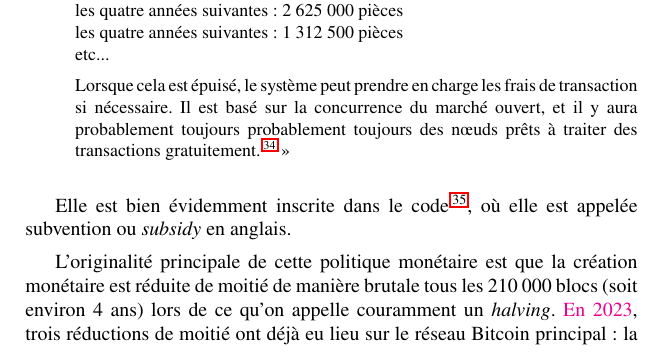
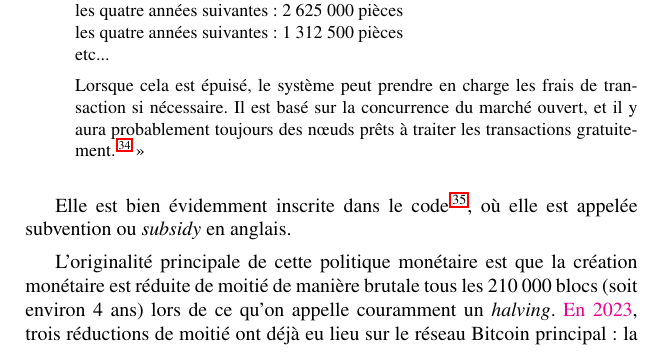
Before and after one commit to lugaxker/bitcoinelegance, a LaTeX book (bitcoinelegance.tex, which reads chapters/ch07-confirmation.tex): part of page 155 of 174, cut so that both start at the same text. Compiled offline with pdfLaTeX.

Commit message:
Remove duplication: 'probablement toujours'

```diff
--- a/chapters/ch07-confirmation.tex
+++ b/chapters/ch07-confirmation.tex
@@ -332,7 +332,7 @@
 les quatre années suivantes : 1~312~500 pièces\\
 etc...
 
-Lorsque cela est épuisé, le système peut prendre en charge les frais de transaction si nécessaire. Il est basé sur la concurrence du marché ouvert, et il y aura probablement toujours probablement toujours des nœuds prêts à traiter des transactions gratuitement.\sendnote{Satoshi Nakamoto, \eng{Bitcoin v0.1 released}, \wtime{08/01/2009 19:27:40 UTC}~: \url{https://www.metzdowd.com/pipermail/cryptography/2009-January/014994.html}.}~»
+Lorsque cela est épuisé, le système peut prendre en charge les frais de transaction si nécessaire. Il est basé sur la concurrence du marché ouvert, et il y aura probablement toujours des nœuds prêts à traiter les transactions gratuitement.\sendnote{Satoshi Nakamoto, \eng{Bitcoin v0.1 released}, \wtime{08/01/2009 19:27:40 UTC}~: \url{https://www.metzdowd.com/pipermail/cryptography/2009-January/014994.html}.}~»
 \end{quote}
 
 Elle est bien évidemment inscrite dans le code\sendnote{\url{https://github.com/bitcoin/bitcoin/blob/24.x/src/validation.cpp\#L1473-L1484}}, où elle est appelée subvention ou \eng{subsidy} en anglais.
```
